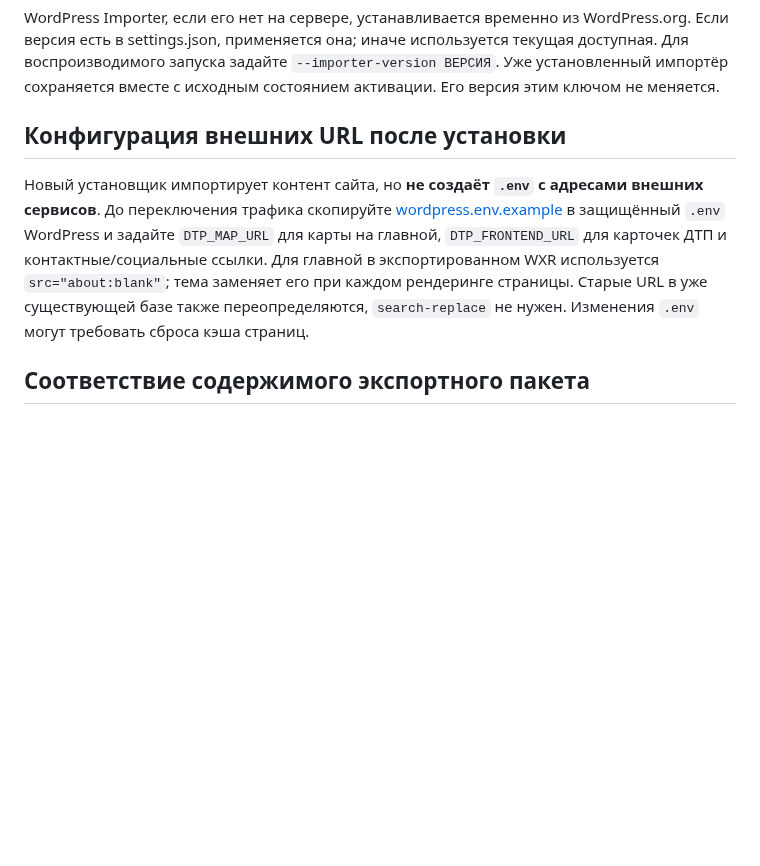
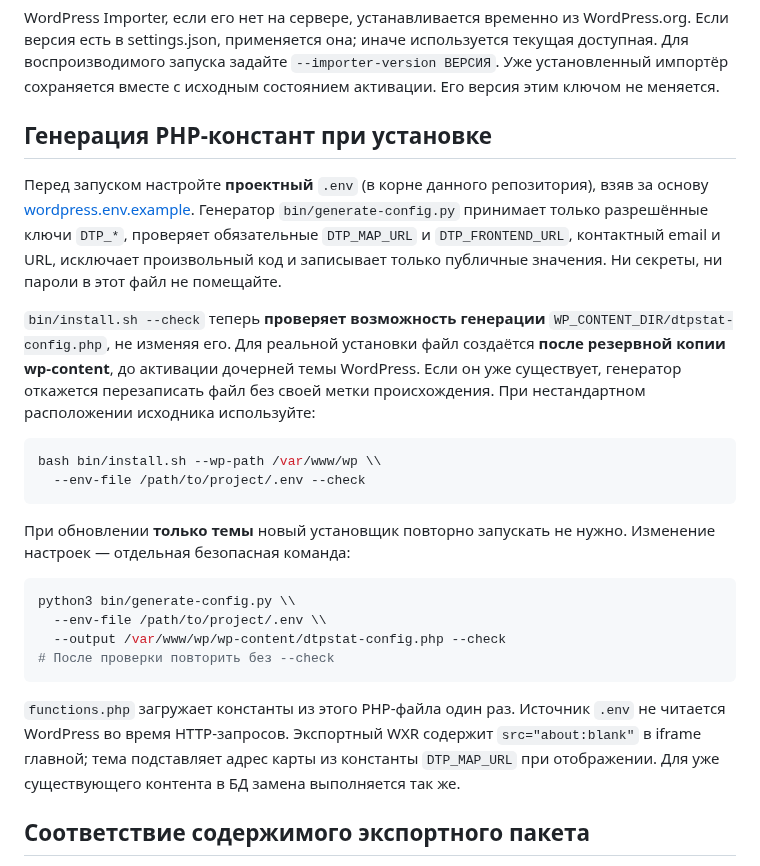
Before and after one commit to dtpstat/dtpstat-wp-theme, a Markdown page: INSTALLER.md, the part around the change. Drawn GitHub-style; blank space fills up the shorter version.

Commit message:
docs: align INSTALLER.md with compiled PHP constants

````diff
--- a/INSTALLER.md
+++ b/INSTALLER.md
@@ -123,17 +123,42 @@ WordPress.org. Если версия есть в settings.json, применяе
 `--importer-version ВЕРСИЯ`. Уже установленный импортёр сохраняется вместе
 с исходным состоянием активации. Его версия этим ключом не меняется.
 
-## Конфигурация внешних URL после установки
+## Генерация PHP-констант при установке
 
-Новый установщик импортирует контент сайта, но **не создаёт `.env` с
-адресами внешних сервисов**. До переключения трафика скопируйте
-[wordpress.env.example](wordpress.env.example) в защищённый `.env`
-WordPress и задайте `DTP_MAP_URL` для карты на главной,
-`DTP_FRONTEND_URL` для карточек ДТП и контактные/социальные ссылки.
-Для главной в экспортированном WXR используется `src="about:blank"`;
-тема заменяет его при каждом рендеринге страницы. Старые URL в уже
-существующей базе также переопределяются, `search-replace` не нужен.
-Изменения `.env` могут требовать сброса кэша страниц.
+Перед запуском настройте **проектный** `.env` (в корне данного репозитория),
+взяв за основу [wordpress.env.example](wordpress.env.example).
+Генератор `bin/generate-config.py` принимает только разрешённые ключи
+`DTP_*`, проверяет обязательные `DTP_MAP_URL` и `DTP_FRONTEND_URL`,
+контактный email и URL, исключает произвольный код и записывает только
+публичные значения. Ни секреты, ни пароли в этот файл не помещайте.
+
+`bin/install.sh --check` теперь **проверяет возможность генерации**
+`WP_CONTENT_DIR/dtpstat-config.php`, не изменяя его. Для реальной
+установки файл создаётся **после резервной копии wp-content**, до
+активации дочерней темы WordPress. Если он уже существует, генератор
+откажется перезаписать файл без своей метки происхождения.
+При нестандартном расположении исходника используйте:
+
+```bash
+bash bin/install.sh --wp-path /var/www/wp \\
+  --env-file /path/to/project/.env --check
+```
+
+При обновлении **только темы** новый установщик повторно запускать
+не нужно. Изменение настроек — отдельная безопасная команда:
+
+```bash
+python3 bin/generate-config.py \\
+  --env-file /path/to/project/.env \\
+  --output /var/www/wp/wp-content/dtpstat-config.php --check
+# После проверки повторить без --check
+```
+
+`functions.php` загружает константы из этого PHP-файла один раз.
+Источник `.env` не читается WordPress во время HTTP-запросов.
+Экспортный WXR содержит `src="about:blank"` в iframe главной; тема
+подставляет адрес карты из константы `DTP_MAP_URL` при отображении.
+Для уже существующего контента в БД замена выполняется так же.
 
 ## Соответствие содержимого экспортного пакета
 
````
